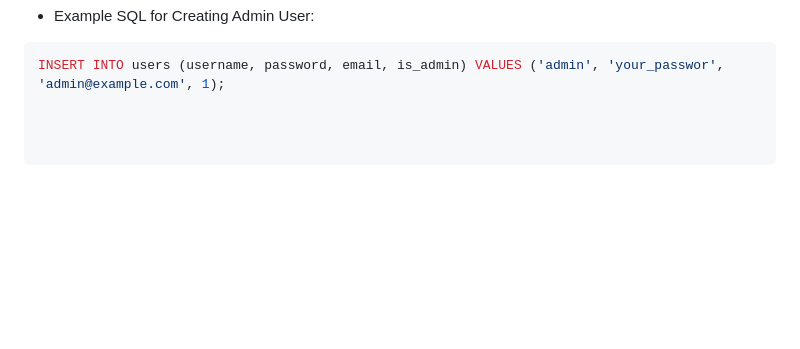
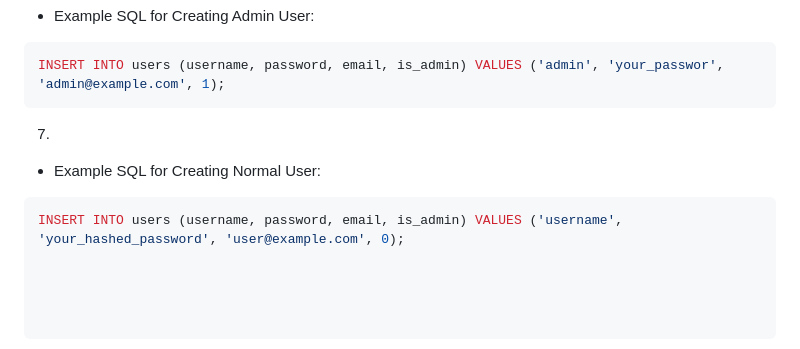
Before and after one commit to Karan7426/Parcel-manager-system, a Markdown page: README.md, the part around the change. GitHub-like rendering; blank space fills up the shorter version.

````diff
--- a/README.md
+++ b/README.md
@@ -119,3 +119,8 @@ python app.py
 - Example SQL for Creating Admin User:
 ```bash
 INSERT INTO users (username, password, email, is_admin) VALUES ('admin', 'your_passwor', 'admin@example.com', 1);
+```
+7.
+- Example SQL for Creating Normal User:
+```bash
+INSERT INTO users (username, password, email, is_admin) VALUES ('username', 'your_hashed_password', 'user@example.com', 0);
````
